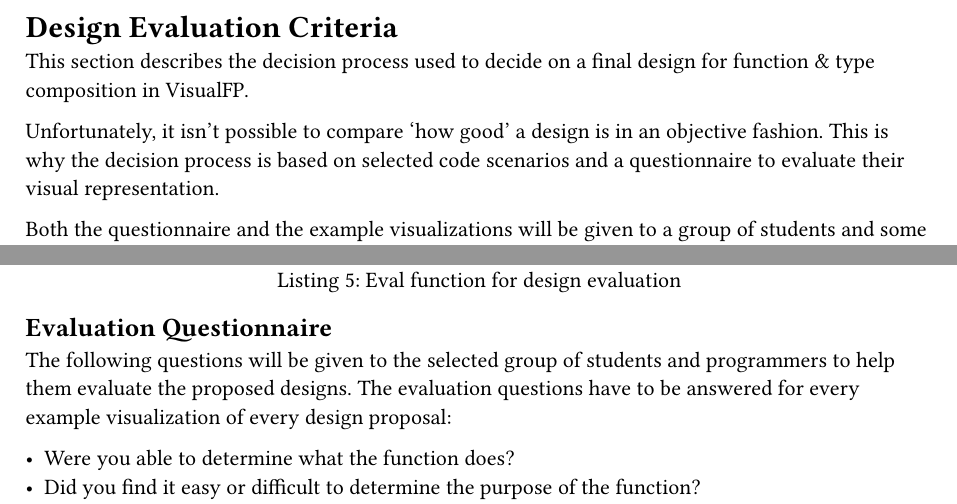
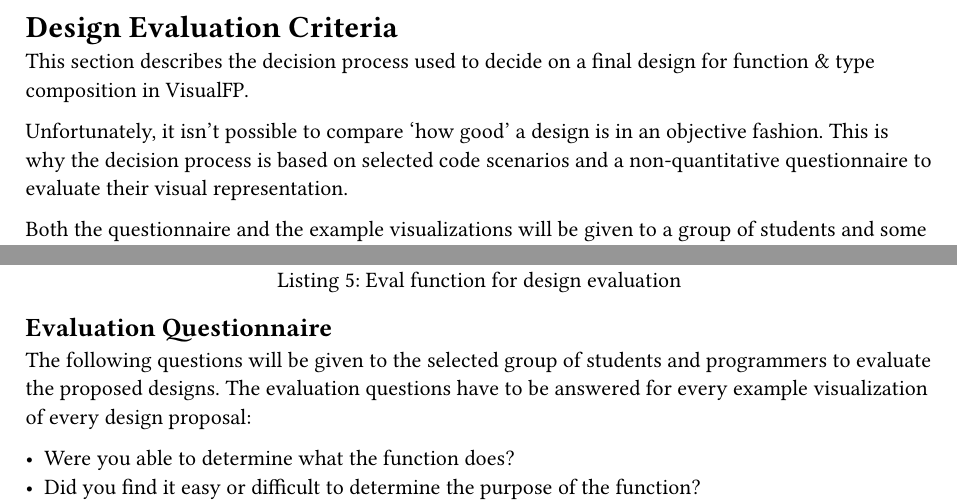
Before and after one commit to VisualFP/docs, a Typst document (SA/design_concept/content/design/design_evaluation.typ): two parts of pages 1 and 2 of 2, joined at a grey line, cut so that both start at the same text. Compiled offline with Typst 0.15.

Commit message:
pr feedback

```diff
--- a/SA/design_concept/content/design/design_evaluation.typ
+++ b/SA/design_concept/content/design/design_evaluation.typ
@@ -88,7 +88,7 @@ concepts.
 )<design_eval_expr_eval>
 
 == Evaluation Questionnaire
-The following questions will be given to the selected group of students and programmers to help them evaluate the proposed designs.
+The following questions will be given to the selected group of students and programmers to evaluate the proposed designs.
 The evaluation questions have to be answered for every example visualization of every design proposal:
 
 - Were you able to determine what the function does?
```
Also changed, not shown: SA/design_concept/content/design/design_evaluation.typ (2 more changed lines).
